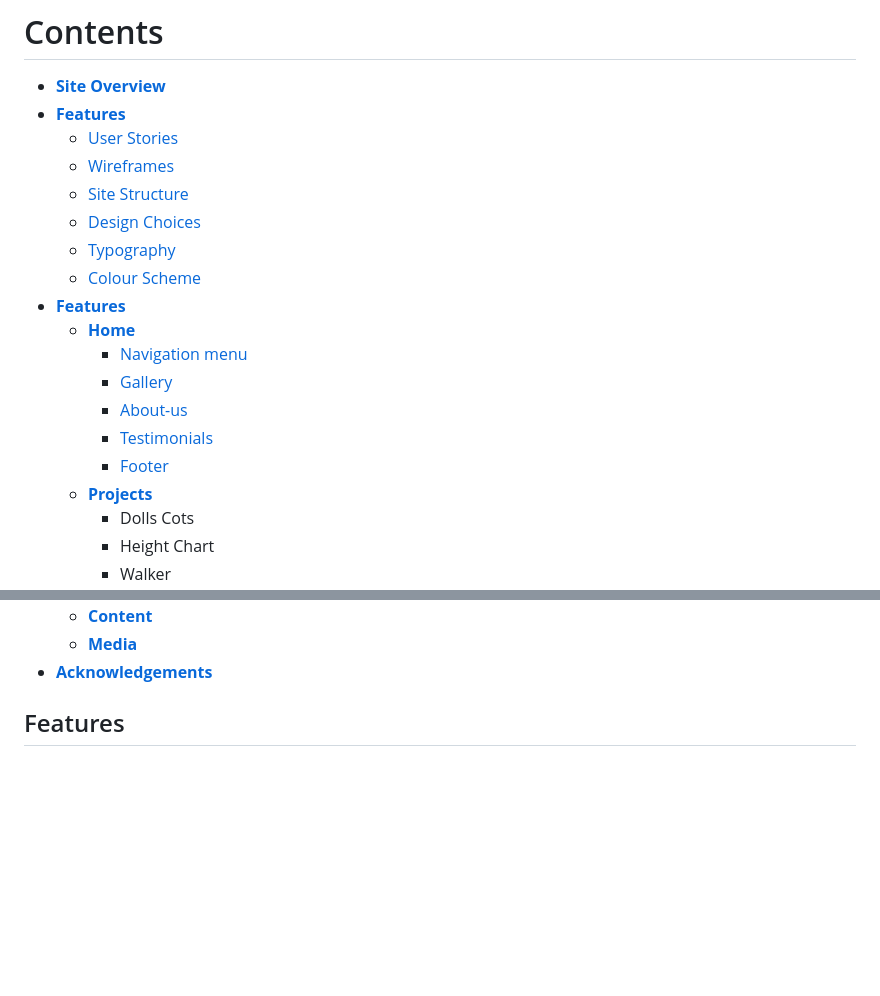
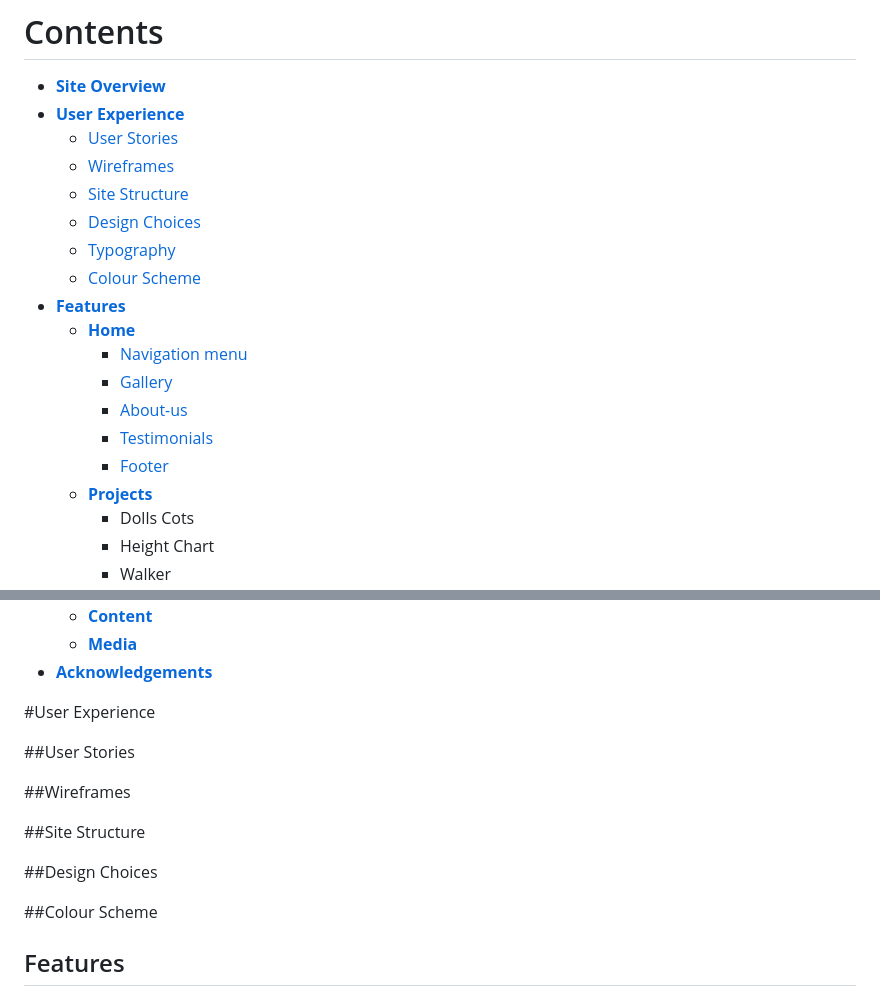
Before and after one commit to Marceillo/my-list, a Markdown page: README.md, 2 parts joined by grey strips. Drawn GitHub-style; blank space fills up the shorter version.

Commit message:
Update README.md
Add headings to the readme file

```diff
--- a/README.md
+++ b/README.md
@@ -8,20 +8,20 @@ For example, Love Maths is a site that hopes to demonstrate how pure JavaScript
 
 # Contents
 * [**Site Overview**](#My-List)
-* [**Features**](#Features)
-    *  [User Stories](<#user-stories>)
-    * [Wireframes](<#wireframes>)
-    * [Site Structure](<#site-structure>)
-    * [Design Choices](<#design-choices>)
-    *  [Typography](<#typography>)
-    *  [Colour Scheme](<#colour-scheme>)
-* [**Features**](<#features>)
-    * [**Home**](<#navigation-menu>)
-         * [Navigation menu](<#navigation-menu>)
-         * [Gallery](<#gallery>)
-         * [About-us](<#about-us>)
-         * [Testimonials](<#testimonials>)
-         * [Footer](<#footer>)
+* [**User Experience**](#user-experience)
+    *  [User Stories](#user-stories)
+    * [Wireframes](#wireframes)
+    * [Site Structure](#site-structure)
+    * [Design Choices](#design-choices)
+    *  [Typography](#typography)
+    *  [Colour Scheme](#colour-scheme)
+* [**Features**](#features)
+    * [**Home**](#navigation-menu)
+         * [Navigation menu](#navigation-menu)
+         * [Gallery](#gallery)
+         * [About-us](#about-us)
+         * [Testimonials](#testimonials)
+         * [Footer](#footer)
     * [**Projects**](<#projects>)
         * Dolls Cots
         * Height Chart
@@ -43,6 +43,19 @@ For example, Love Maths is a site that hopes to demonstrate how pure JavaScript
     * [**Content**](<#content>)
     * [**Media**](<#media>)
 *  [**Acknowledgements**](<#acknowledgements>)
+
+#User Experience
+
+##User Stories
+
+##Wireframes
+
+##Site Structure
+
+##Design Choices
+
+##Colour Scheme
+
 
 ## Features
 
```
